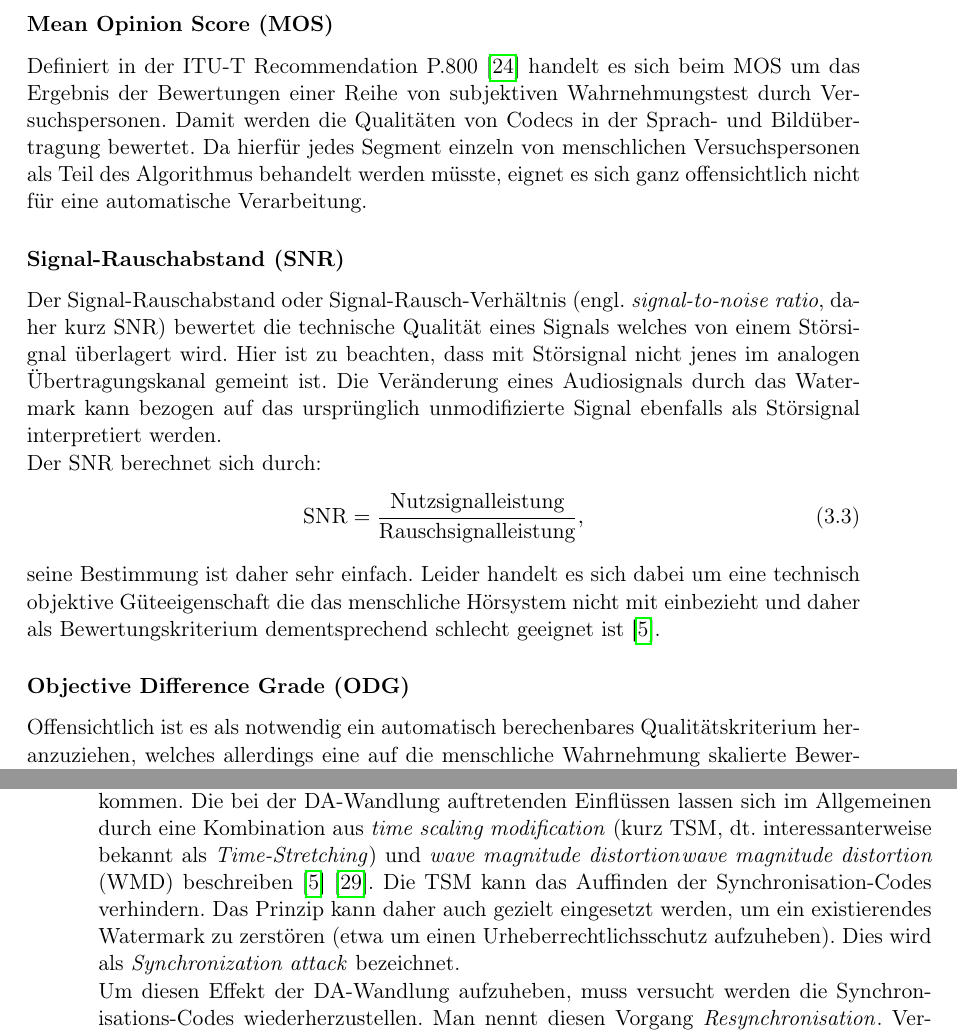
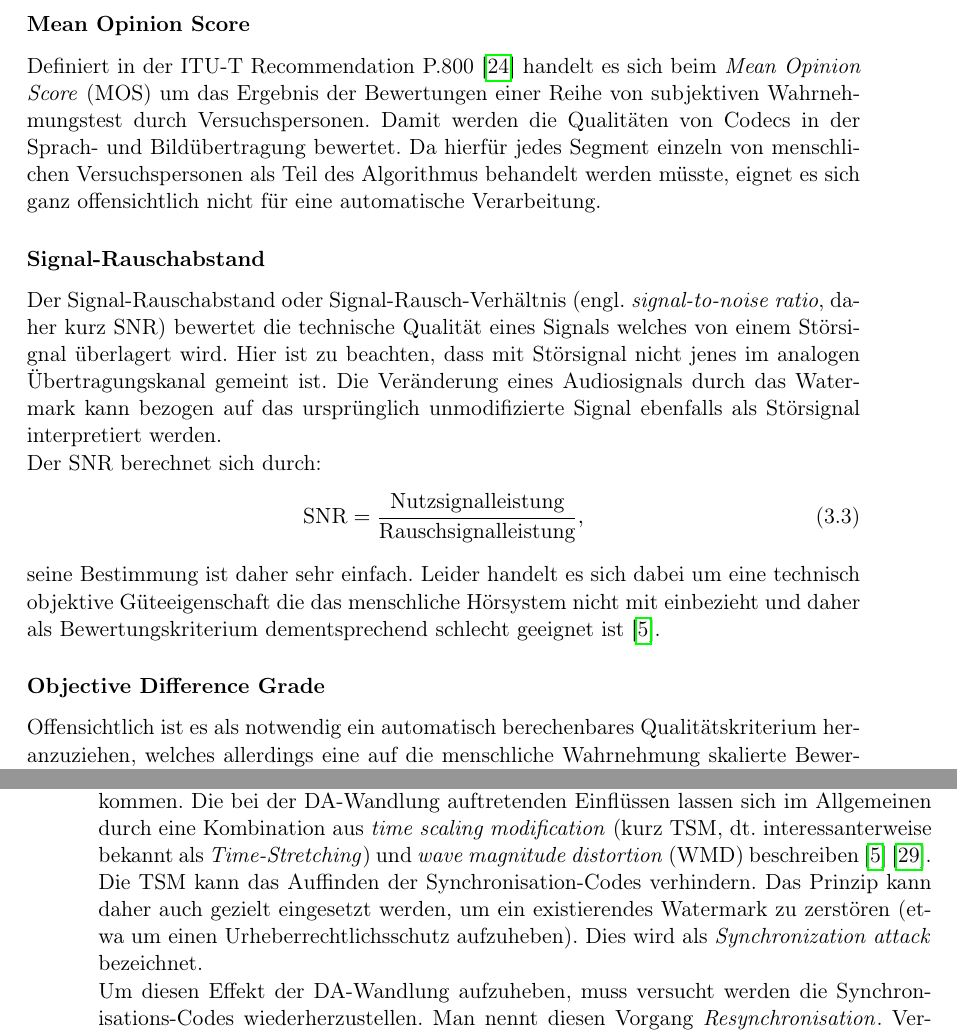
Before and after one commit to mpgirro/bakk, a LaTeX thesis (thesis.tex, which reads chapters/methode.tex): two parts of pages 33 and 34 of 58, joined at a grey line, cut so that both start at the same text. Compiled offline with pdfLaTeX.

Commit message:
Rechtschreibfehler und so

```diff
--- a/chapters/methode.tex
+++ b/chapters/methode.tex
@@ -198,12 +198,12 @@ Vergleicht man dieses Protokoll mit dem OSI-Modell\index{OSI-Modell}\footnote{\t
 
 Das Einbringen des Watermarks\index{Watermark} unterlieg der Bedingung, dass es unhörbar (für den Menschen) sein soll. Um dies zu gewährleisten muss jedes bearbeitete Teilstück des Signals einer Qualitätskontrolle diesbezüglich unterzogen werden. Dazu existieren prinzipiell folgende Methoden:
 
-\subsubsection{Mean Opinion Score (MOS)}
+\subsubsection{Mean Opinion Score}
 \index{Mean Opinion Score}
 
-Definiert in der ITU-T Recommendation P.800\cite{rec1996p} handelt es sich beim MOS um das Ergebnis der Bewertungen einer Reihe von subjektiven Wahrnehmungstest durch Versuchspersonen. Damit werden die Qualitäten von Codecs in der Sprach- und Bildübertragung bewertet. Da hierfür jedes Segment einzeln von menschlichen Versuchspersonen als Teil des Algorithmus behandelt werden müsste, eignet es sich ganz offensichtlich nicht für eine automatische Verarbeitung.
+Definiert in der ITU-T Recommendation P.800\cite{rec1996p} handelt es sich beim \textit{Mean Opinion Score} (MOS) um das Ergebnis der Bewertungen einer Reihe von subjektiven Wahrnehmungstest durch Versuchspersonen. Damit werden die Qualitäten von Codecs in der Sprach- und Bildübertragung bewertet. Da hierfür jedes Segment einzeln von menschlichen Versuchspersonen als Teil des Algorithmus behandelt werden müsste, eignet es sich ganz offensichtlich nicht für eine automatische Verarbeitung.
 
-\subsubsection{Signal-Rauschabstand (SNR)}
+\subsubsection{Signal-Rauschabstand}
 \index{Signal-Rauschabstand}
 
 Der Signal-Rauschabstand oder Signal-Rausch-Verhältnis (engl. \textit{signal-to-noise ratio}, daher kurz SNR) bewertet die technische Qualität eines Signals welches von einem Störsignal überlagert wird. Hier ist zu beachten, dass mit Störsignal nicht jenes im analogen Übertragungskanal\index{\"Ubertragungskanal} gemeint ist. Die Veränderung eines Audiosignals durch das Watermark\index{Watermark} kann bezogen auf das ursprünglich unmodifizierte Signal ebenfalls als Störsignal interpretiert werden.
@@ -216,7 +216,7 @@ Der SNR berechnet sich durch:
 
 seine Bestimmung ist daher sehr einfach. Leider handelt es sich dabei um eine technisch objektive Güteeigenschaft die das menschliche Hörsystem nicht mit einbezieht und daher als Bewertungskriterium dementsprechend schlecht geeignet ist\cite{xiang2007robust}.
 
-\subsubsection{Objective Difference Grade (ODG)}
+\subsubsection{Objective Difference Grade}
 \index{Objective Difference Grade}
 \index{Perceptual Evaluation of Audio Quality}
 
@@ -245,7 +245,7 @@ Nachdem das Watermark\index{Watermark} nach den nun beschriebenen Schritten in e
 \subsection{Resynchronisaton und Interpolation}
 
 Bei der Erkennung der Synchronisations-Codes kann es im Allgemeinen zu Problemen kommen. Die bei der DA-Wandlung\index{DA-Wandlung} auftretenden Einflüssen lassen sich im Allgemeinen durch eine Kombination aus \textit{time scaling modification}\index{time scaling modification} (kurz TSM, dt. interessanterweise bekannt als \textit{Time-Stretching}) und \textit{wave magnitude
-distortion}\textit{wave magnitude
+distortion}\index{wave magnitude
 distortion} (WMD) beschreiben\cite{xiang2007robust}\cite{steinebach2002audio}. Die TSM kann das Auffinden der Synchronisation-Codes verhindern. Das Prinzip kann daher auch gezielt eingesetzt werden, um ein existierendes Watermark\index{Watermark} zu zerstören (etwa um einen Urheberrechtlichsschutz aufzuheben). Dies wird als \textit{Synchronization attack}\index{Synchronization attack} bezeichnet.
 
 Um diesen Effekt der DA-Wandlung\index{DA-Wandlung} aufzuheben, muss versucht werden die Synchron\-isations\--Codes wieder\-herzustellen. Man nennt diesen Vorgang \textit{Resynchronisation}\index{Resynchronisation}. Verschiedene Resynchronisationsansätze existieren, hier wird ein sog. \textit{brute-force approach}\index{brute-force approach} angewandt und wie in \cite{steinebach2011re} vorgeschlagen auf ein Suchintervall von -10\% bis +10\% beschränkt.
```
Also changed, not shown: nomenclature.tex (+2 -0 lines), 1 other file.
